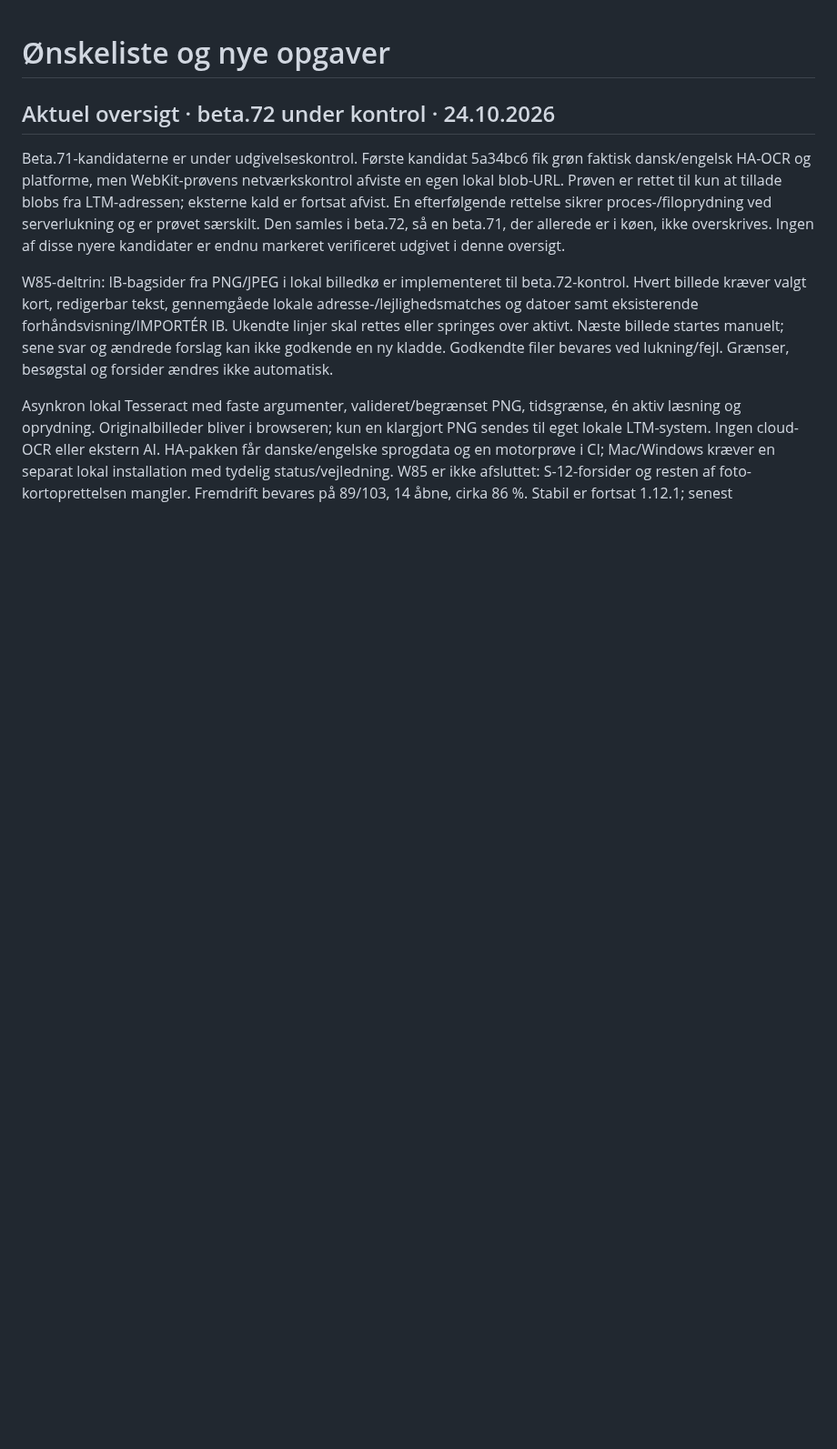
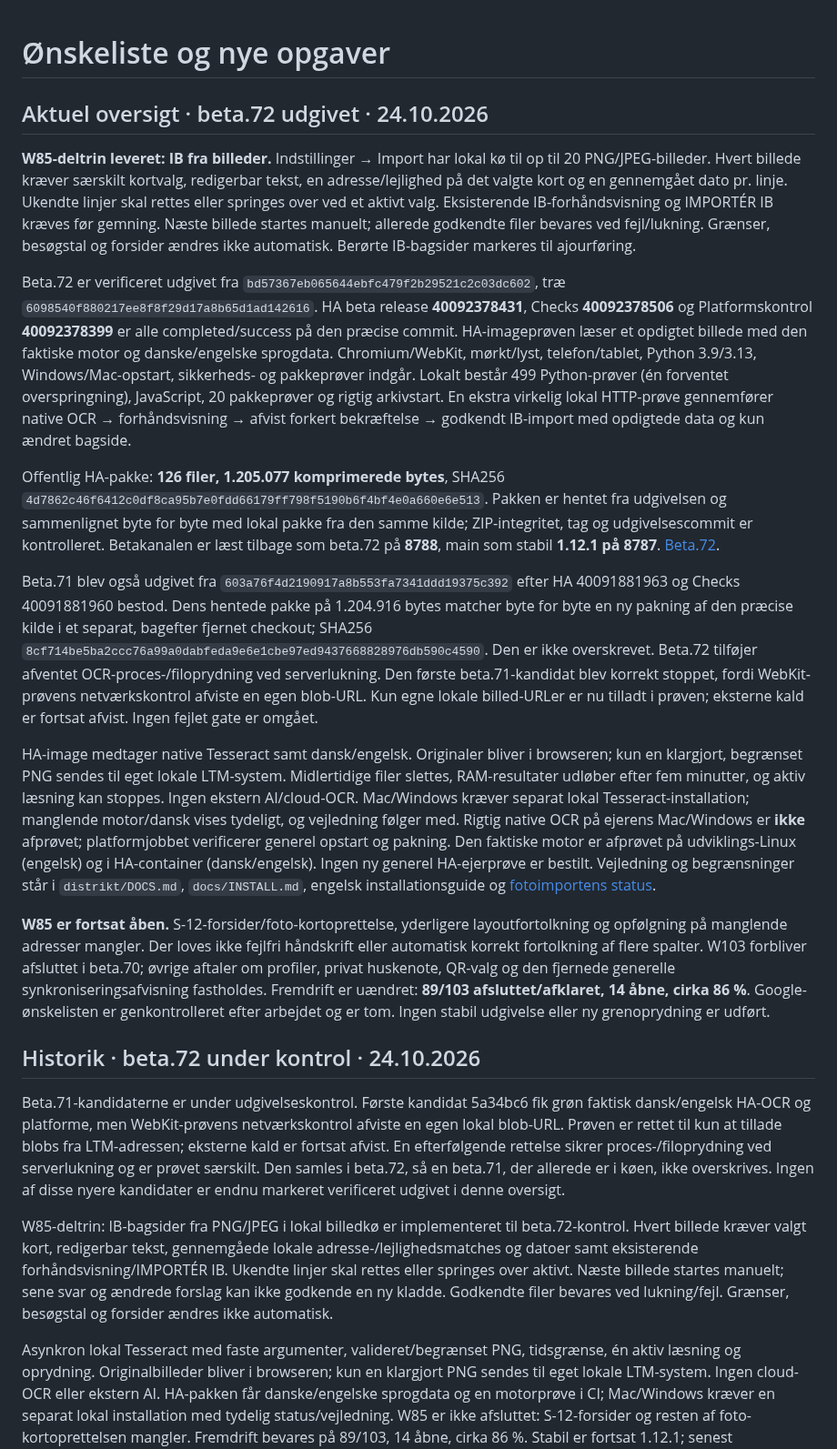
Before and after one commit to Bib007/LTM-Local-Territory-Manager, a Markdown page: docs/planning/OENSKELISTE.md, the part around the change. Shown at 91% size. GitHub-like rendering; blank space fills up the shorter version.

Commit message:
Afslut verificeret beta.72 og præcisér de åbne dele af fotoimport

```diff
--- a/docs/planning/OENSKELISTE.md
+++ b/docs/planning/OENSKELISTE.md
@@ -1,6 +1,20 @@
 # Ønskeliste og nye opgaver
 
-## Aktuel oversigt · beta.72 under kontrol · 24.10.2026
+## Aktuel oversigt · beta.72 udgivet · 24.10.2026
+
+**W85-deltrin leveret: IB fra billeder.** Indstillinger → Import har lokal kø til op til 20 PNG/JPEG-billeder. Hvert billede kræver særskilt kortvalg, redigerbar tekst, en adresse/lejlighed på det valgte kort og en gennemgået dato pr. linje. Ukendte linjer skal rettes eller springes over ved et aktivt valg. Eksisterende IB-forhåndsvisning og IMPORTÉR IB kræves før gemning. Næste billede startes manuelt; allerede godkendte filer bevares ved fejl/lukning. Grænser, besøgstal og forsider ændres ikke automatisk. Berørte IB-bagsider markeres til ajourføring.
+
+Beta.72 er verificeret udgivet fra `bd57367eb065644ebfc479f2b29521c2c03dc602`, træ `6098540f880217ee8f8f29d17a8b65d1ad142616`. HA beta release **40092378431**, Checks **40092378506** og Platformskontrol **40092378399** er alle completed/success på den præcise commit. HA-imageprøven læser et opdigtet billede med den faktiske motor og danske/engelske sprogdata. Chromium/WebKit, mørkt/lyst, telefon/tablet, Python 3.9/3.13, Windows/Mac-opstart, sikkerheds- og pakkeprøver indgår. Lokalt består 499 Python-prøver (én forventet overspringning), JavaScript, 20 pakkeprøver og rigtig arkivstart. En ekstra virkelig lokal HTTP-prøve gennemfører native OCR → forhåndsvisning → afvist forkert bekræftelse → godkendt IB-import med opdigtede data og kun ændret bagside.
+
+Offentlig HA-pakke: **126 filer, 1.205.077 komprimerede bytes**, SHA256 `4d7862c46f6412c0df8ca95b7e0fdd66179ff798f5190b6f4bf4e0a660e6e513`. Pakken er hentet fra udgivelsen og sammenlignet byte for byte med lokal pakke fra den samme kilde; ZIP-integritet, tag og udgivelsescommit er kontrolleret. Betakanalen er læst tilbage som beta.72 på **8788**, main som stabil **1.12.1 på 8787**. [Beta.72](https://github.com/Bib007/LTM-Local-Territory-Manager/releases/tag/v1.12.2-beta.72).
+
+Beta.71 blev også udgivet fra `603a76f4d2190917a8b553fa7341ddd19375c392` efter HA 40091881963 og Checks 40091881960 bestod. Dens hentede pakke på 1.204.916 bytes matcher byte for byte en ny pakning af den præcise kilde i et separat, bagefter fjernet checkout; SHA256 `8cf714be5ba2ccc76a99a0dabfeda9e6e1cbe97ed9437668828976db590c4590`. Den er ikke overskrevet. Beta.72 tilføjer afventet OCR-proces-/filoprydning ved serverlukning. Den første beta.71-kandidat blev korrekt stoppet, fordi WebKit-prøvens netværkskontrol afviste en egen blob-URL. Kun egne lokale billed-URLer er nu tilladt i prøven; eksterne kald er fortsat afvist. Ingen fejlet gate er omgået.
+
+HA-image medtager native Tesseract samt dansk/engelsk. Originaler bliver i browseren; kun en klargjort, begrænset PNG sendes til eget lokale LTM-system. Midlertidige filer slettes, RAM-resultater udløber efter fem minutter, og aktiv læsning kan stoppes. Ingen ekstern AI/cloud-OCR. Mac/Windows kræver separat lokal Tesseract-installation; manglende motor/dansk vises tydeligt, og vejledning følger med. Rigtig native OCR på ejerens Mac/Windows er **ikke** afprøvet; platformjobbet verificerer generel opstart og pakning. Den faktiske motor er afprøvet på udviklings-Linux (engelsk) og i HA-container (dansk/engelsk). Ingen ny generel HA-ejerprøve er bestilt. Vejledning og begrænsninger står i `distrikt/DOCS.md`, `docs/INSTALL.md`, engelsk installationsguide og [fotoimportens status](FOTOIMPORT.md).
+
+**W85 er fortsat åben.** S-12-forsider/foto-kortoprettelse, yderligere layoutfortolkning og opfølgning på manglende adresser mangler. Der loves ikke fejlfri håndskrift eller automatisk korrekt fortolkning af flere spalter. W103 forbliver afsluttet i beta.70; øvrige aftaler om profiler, privat huskenote, QR-valg og den fjernede generelle synkroniseringsafvisning fastholdes. Fremdrift er uændret: **89/103 afsluttet/afklaret, 14 åbne, cirka 86 %**. Google-ønskelisten er genkontrolleret efter arbejdet og er tom. Ingen stabil udgivelse eller ny grenoprydning er udført.
+
+## Historik · beta.72 under kontrol · 24.10.2026
 
 Beta.71-kandidaterne er under udgivelseskontrol. Første kandidat 5a34bc6 fik grøn faktisk dansk/engelsk HA-OCR og platforme, men WebKit-prøvens netværkskontrol afviste en egen lokal blob-URL. Prøven er rettet til kun at tillade blobs fra LTM-adressen; eksterne kald er fortsat afvist. En efterfølgende rettelse sikrer proces-/filoprydning ved serverlukning og er prøvet særskilt. Den samles i beta.72, så en beta.71, der allerede er i køen, ikke overskrives. Ingen af disse nyere kandidater er endnu markeret verificeret udgivet i denne oversigt.
 
```
Also changed, not shown: docs/planning/FOTOIMPORT.md (+2 -2 lines).
